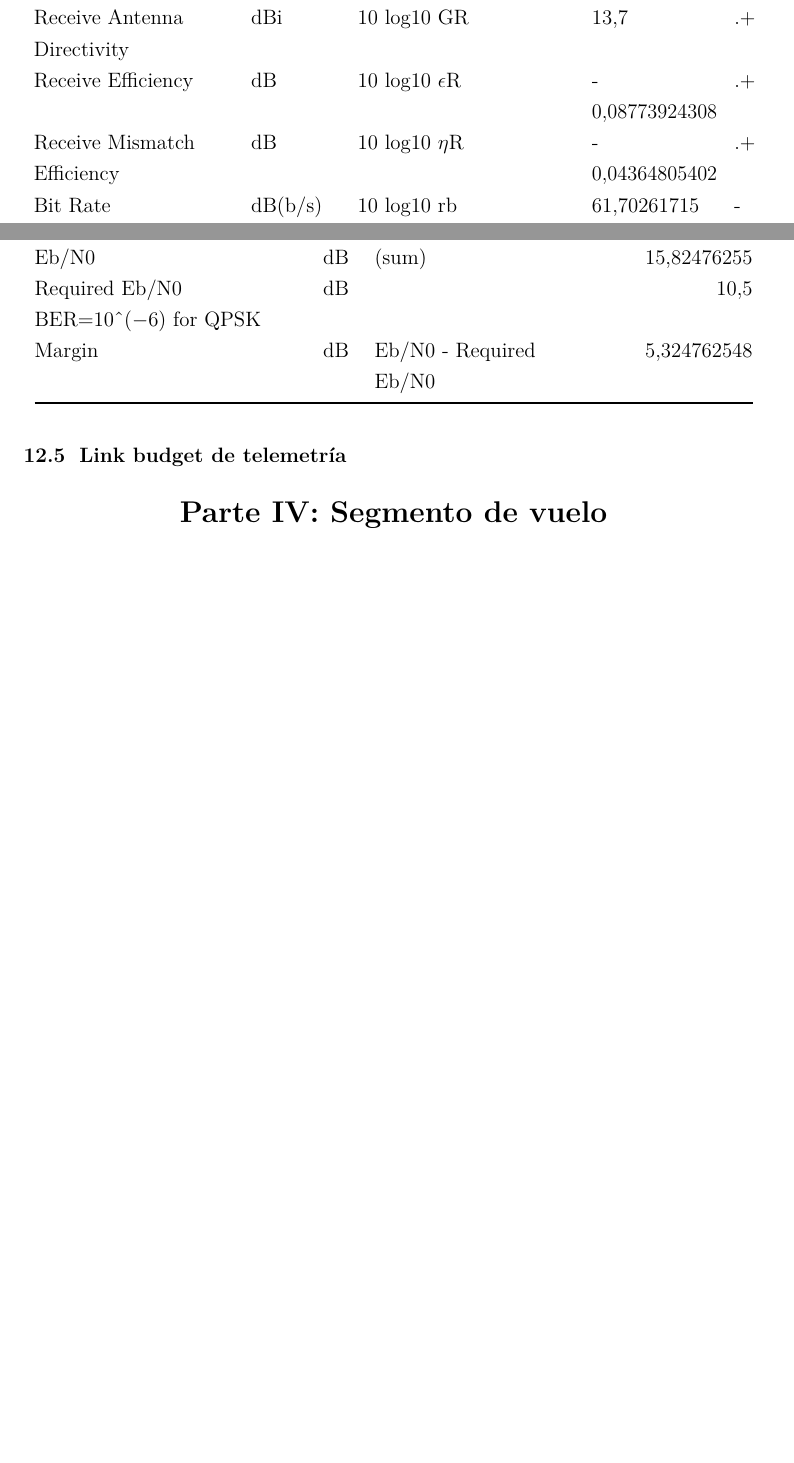
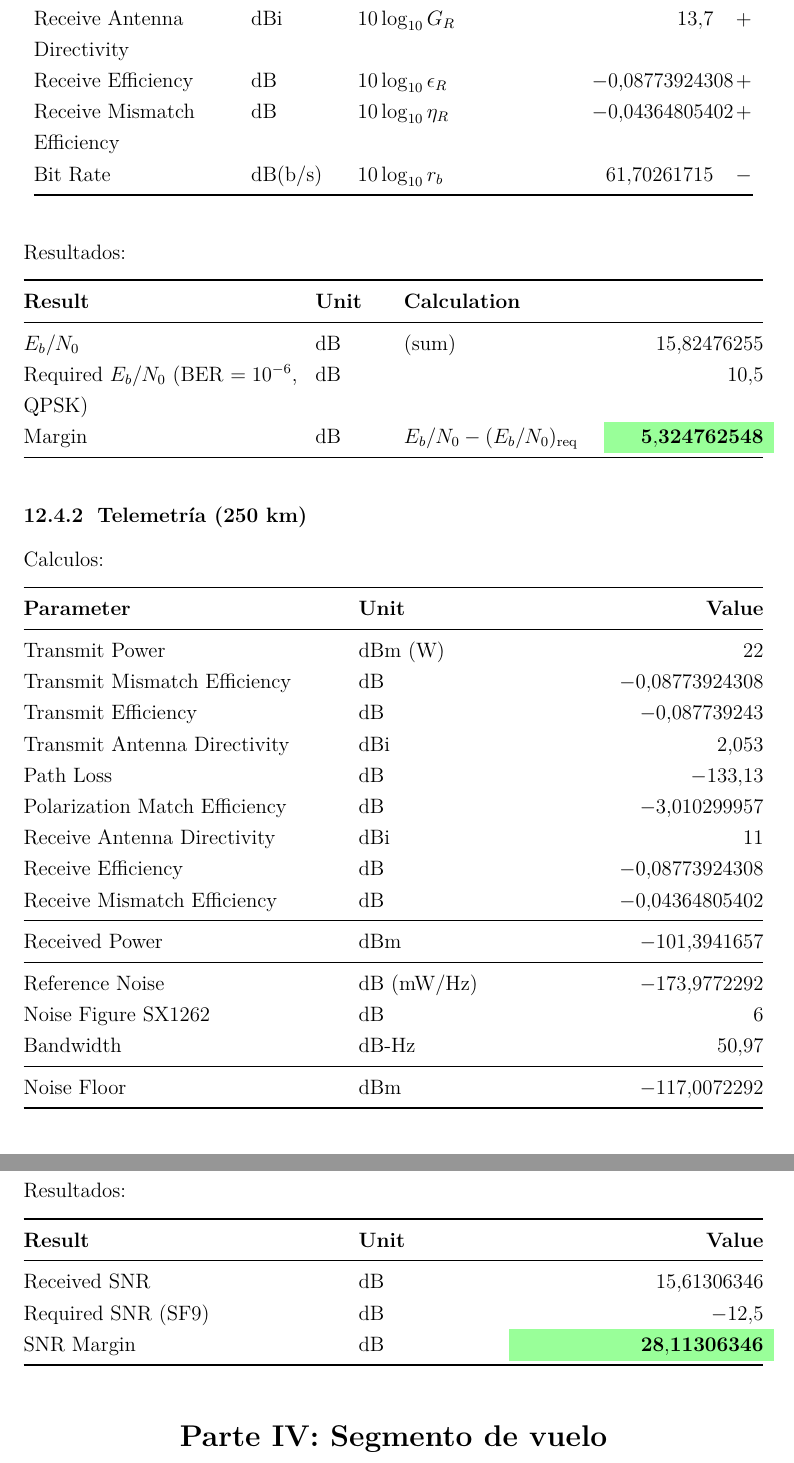
Before and after one commit to camila20ferreira03/TESIS, a LaTeX document (latex/informe_final.tex): two parts of pages 44 and 45 of 109 before the commit and two parts of pages 45 and 46 of 110 after it, joined at a grey line, cut so that both start at the same text, the shorter picture padded with empty space. Compiled offline with pdfLaTeX.

Commit message:
tito link

```diff
--- a/latex/informe_final.tex
+++ b/latex/informe_final.tex
@@ -8,7 +8,7 @@
 \usepackage{newunicodechar}
 \newunicodechar{→}{\ensuremath{\rightarrow}}
 \newunicodechar{ǫ}{\ensuremath{\epsilon}}
-\usepackage{xcolor}
+\usepackage[table]{xcolor}
 \usepackage{amsmath,amssymb}
 \setcounter{secnumdepth}{4} % numeracion hasta paragraph (x.x.x.x)
 \usepackage{iftex}
@@ -1182,3 +1192,4 @@ Calculos:
+\midrule\noalign{}
 \endhead
 \bottomrule\noalign{}
 \endlastfoot
@@ -1194,5 +1195,0 @@ Path Loss & dB & 10 log10 Lp & 134,3102059 & - \\
-Polarization Match Efficiency & dB & 10 log10 ǫp & -3,010299957 & .+ \\
-Receive Antenna Directivity & dBi & 10 log10 GR & 13,7 & .+ \\
-Receive Efficiency & dB & 10 log10 ǫR & -0,08773924308 & .+ \\
-Receive Mismatch Efficiency & dB & 10 log10 ηR & -0,04364805402 & .+ \\
-Bit Rate & dB(b/s) & 10 log10 rb & 61,70261715 & - \\
@@ -1199,3 +1205,7 @@ Bit Rate & dB(b/s) & 10 log10 rb & 61,70261715 & - \\
+Receive Antenna Directivity & dBi & $10\log_{10} G_R$ & $13{,}7$ & $+$ \\
+Receive Efficiency & dB & $10\log_{10} \epsilon_R$ & $-0{,}08773924308$ & $+$ \\
+Receive Mismatch Efficiency & dB & $10\log_{10} \eta_R$ & $-0{,}04364805402$ & $+$ \\
+Bit Rate & dB(b/s) & $10\log_{10} r_b$ & $61{,}70261715$ & $-$ \\
 \end{longtable}
 }
 
@@ -1210,25 +1212,77 @@ Consideraciones:
-  Polarization Match Efficiency:
-\end{itemize}
-
 Resultados:
 
 {\def\LTcaptype{none} % do not increment counter
 \begin{longtable}[]{@{}
-  >{\raggedright\arraybackslash}p{(\linewidth - 6\tabcolsep) * \real{0.3955}}
-  >{\raggedright\arraybackslash}p{(\linewidth - 6\tabcolsep) * \real{0.0450}}
-  >{\raggedright\arraybackslash}p{(\linewidth - 6\tabcolsep) * \real{0.2653}}
-  >{\raggedleft\arraybackslash}p{(\linewidth - 6\tabcolsep) * \real{0.2621}}@{}}
+  >{\raggedright\arraybackslash}p{(\linewidth - 6\tabcolsep) * \real{0.4000}}
+  >{\raggedright\arraybackslash}p{(\linewidth - 6\tabcolsep) * \real{0.1000}}
+  >{\raggedright\arraybackslash}p{(\linewidth - 6\tabcolsep) * \real{0.2800}}
+  >{\raggedleft\arraybackslash}p{(\linewidth - 6\tabcolsep) * \real{0.2200}}@{}}
 \toprule\noalign{}
+\textbf{Result} & \textbf{Unit} & \textbf{Calculation} & \\
+\midrule\noalign{}
 \endhead
 \bottomrule\noalign{}
 \endlastfoot
-Eb/N0 & dB & (sum) & 15,82476255 \\
-Required Eb/N0 BER=10\^{}(−6) for QPSK & dB & & 10,5 \\
-Margin & dB & Eb/N0 - Required Eb/N0 & 5,324762548 \\
+$E_b/N_0$ & dB & (sum) & $15{,}82476255$ \\
+Required $E_b/N_0$ (BER $=10^{-6}$, QPSK) & dB & & $10{,}5$ \\
+Margin & dB & $E_b/N_0 - (E_b/N_0)_{\text{req}}$ & \cellcolor{green!40}$\mathbf{5{,}324762548}$ \\
 \end{longtable}
 }
 
-\subsection{Link budget de telemetría}\label{link-budget-telemetruxeda-250-km}
+\subsubsection{Telemetría (250 km)}\label{link-budget-telemetria}
+
+Calculos:
+{\def\LTcaptype{none} % do not increment counter
+\begin{longtable}[]{@{}
+  >{\raggedright\arraybackslash}p{(\linewidth - 4\tabcolsep) * \real{0.4500}}
+  >{\raggedright\arraybackslash}p{(\linewidth - 4\tabcolsep) * \real{0.2000}}
+  >{\raggedleft\arraybackslash}p{(\linewidth - 4\tabcolsep) * \real{0.3500}}@{}}
+\toprule\noalign{}
+\textbf{Parameter} & \textbf{Unit} & \textbf{Value} \\
+\midrule\noalign{}
+\endhead
+\bottomrule\noalign{}
+\endlastfoot
+Transmit Power & dBm (W) & $22$ \\
+Transmit Mismatch Efficiency & dB & $-0{,}08773924308$ \\
+Transmit Efficiency & dB & $-0{,}087739243$ \\
+Transmit Antenna Directivity & dBi & $2{,}053$ \\
+Path Loss & dB & $-133{,}13$ \\
+Polarization Match Efficiency & dB & $-3{,}010299957$ \\
+Receive Antenna Directivity & dBi & $11$ \\
+Receive Efficiency & dB & $-0{,}08773924308$ \\
+Receive Mismatch Efficiency & dB & $-0{,}04364805402$ \\
+\midrule\noalign{}
+Received Power & dBm & $-101{,}3941657$ \\
+\midrule\noalign{}
+Reference Noise & dB (mW/Hz) & $-173{,}9772292$ \\
+Noise Figure SX1262 & dB & $6$ \\
+Bandwidth & dB-Hz & $50{,}97$ \\
+\midrule\noalign{}
+Noise Floor & dBm & $-117{,}0072292$ \\
+\end{longtable}
+}\cite{ref108}\cite{ref109}
+
+Resultados:
+
+{\def\LTcaptype{none} % do not increment counter
+\begin{longtable}[]{@{}
+  >{\raggedright\arraybackslash}p{(\linewidth - 4\tabcolsep) * \real{0.4500}}
+  >{\raggedright\arraybackslash}p{(\linewidth - 4\tabcolsep) * \real{0.2000}}
+  >{\raggedleft\arraybackslash}p{(\linewidth - 4\tabcolsep) * \real{0.3500}}@{}}
+\toprule\noalign{}
+\textbf{Result} & \textbf{Unit} & \textbf{Value} \\
+\midrule\noalign{}
+\endhead
+\bottomrule\noalign{}
+\endlastfoot
+Received SNR & dB & $15{,}61306346$ \\
+Required SNR (SF9) & dB & $-12{,}5$ \\
+SNR Margin & dB & \cellcolor{green!40}$\mathbf{28{,}11306346}$ \\
+\end{longtable}
+}
+
+
 
 \parte{Parte IV: Segmento de vuelo}
 
```
Also changed, not shown: latex/referencias.bib (+21 -0 lines), latex/imagenes/arquitectura-recepcion.png (added), latex/informe_final.tex (54 more changed lines).
